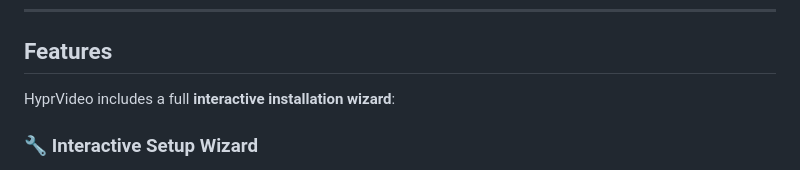
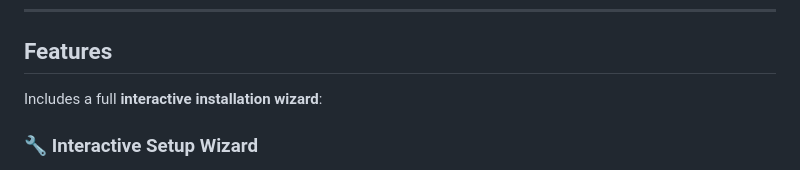
Before and after one commit to XclusivVv/hyprland-video-wallpapers, a Markdown page: README.md, the part around the change. GitHub-like rendering.

Commit message:
formatting

```diff
--- a/README.md
+++ b/README.md
@@ -24,7 +24,7 @@
 
 ## Features
 
-HyprVideo includes a full **interactive installation wizard**:
+Includes a full **interactive installation wizard**:
 
 ### 🔧 Interactive Setup Wizard
 - Step-by-step guided installation
```
